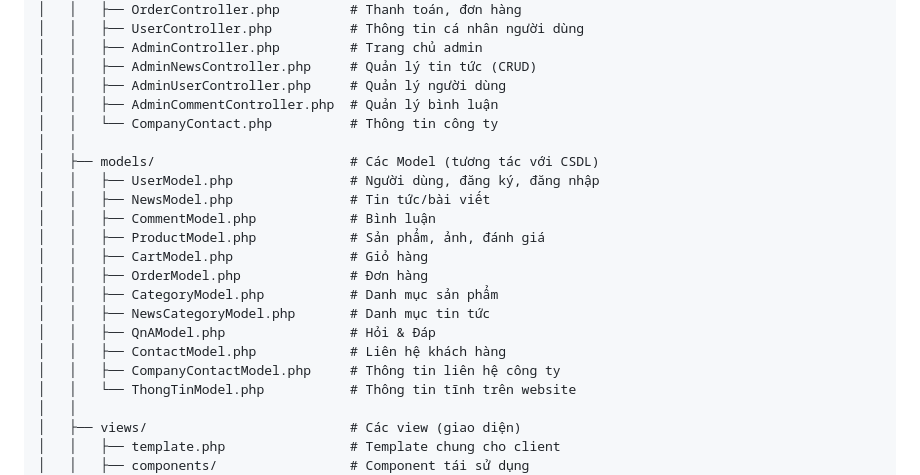
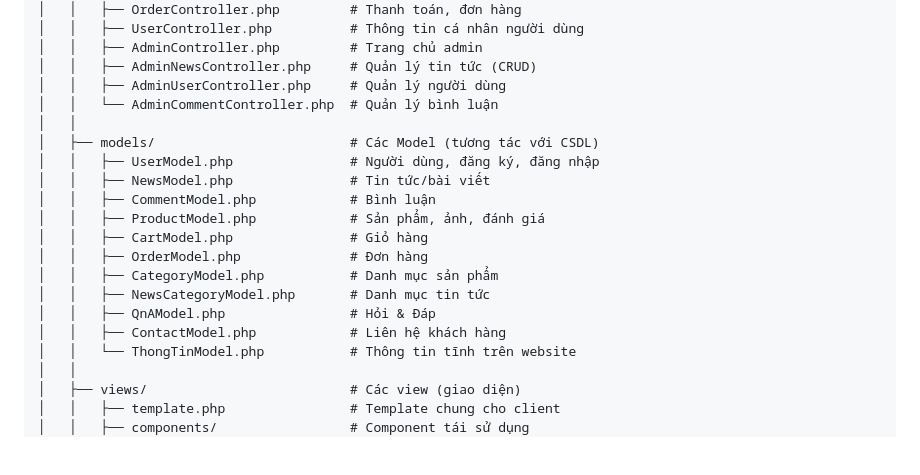
Before and after one commit to yatzitlin/BookTab, a Markdown page: README.md, the part around the change. Drawn GitHub-style; blank space fills up the shorter version.

Commit message:
update README.md : Tree-folder

```diff
--- a/README.md
+++ b/README.md
@@ -49,8 +49,7 @@ BookTab/
 │   │   ├── AdminController.php         # Trang chủ admin
 │   │   ├── AdminNewsController.php     # Quản lý tin tức (CRUD)
 │   │   ├── AdminUserController.php     # Quản lý người dùng
-│   │   ├── AdminCommentController.php  # Quản lý bình luận
-│   │   └── CompanyContact.php          # Thông tin công ty
+│   │   └── AdminCommentController.php  # Quản lý bình luận
 │   │
 │   ├── models/                         # Các Model (tương tác với CSDL)
 │   │   ├── UserModel.php               # Người dùng, đăng ký, đăng nhập
@@ -63,7 +62,6 @@ BookTab/
 │   │   ├── NewsCategoryModel.php       # Danh mục tin tức
 │   │   ├── QnAModel.php                # Hỏi & Đáp
 │   │   ├── ContactModel.php            # Liên hệ khách hàng
-│   │   ├── CompanyContactModel.php     # Thông tin liên hệ công ty
 │   │   └── ThongTinModel.php           # Thông tin tĩnh trên website
 │   │
 │   ├── views/                          # Các view (giao diện)
```
